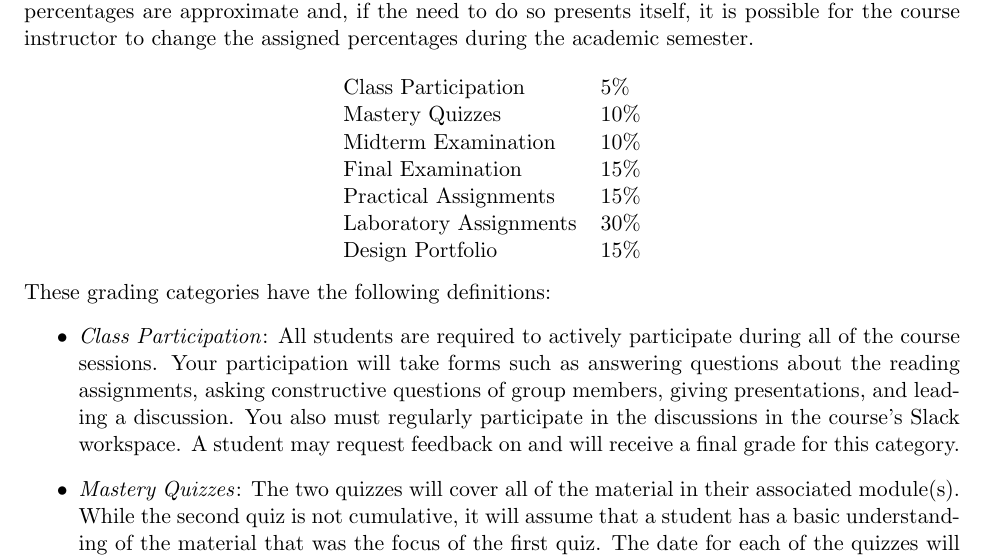
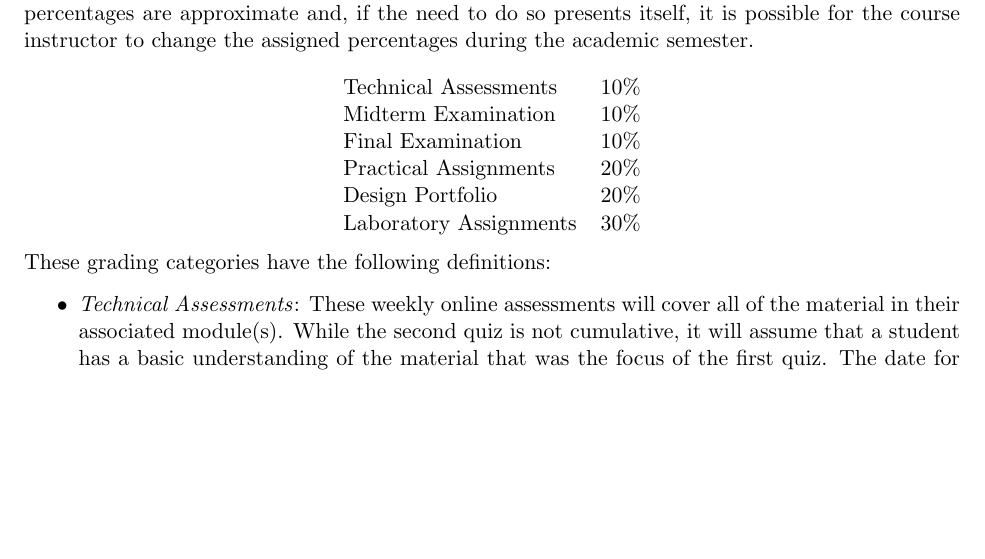
Before and after one commit to Allegheny-Computer-Science-302-F2020/cs302-F2020-syllabus, a LaTeX document (cs302F2020_syllabus.tex): part of page 3 of 6 before the commit and part of page 3 of 5 after it, cut so that both start at the same text, the shorter picture padded with empty space. Compiled offline with pdfLaTeX.

Commit message:
Revise the grading percentages in the cs302F2020_syllabus.tex.

```diff
--- a/cs302F2020_syllabus.tex
+++ b/cs302F2020_syllabus.tex
@@ -222,20 +222,22 @@ journals, and the popular press.
 
 \subsubsection*{Grading}
 
-The grade that a student receives in this class will be based on the following categories. All of these percentages are
-approximate and, if the need to do so presents itself, it is possible for the course instructor to change the assigned
+The grade that a student receives in this class will be based on the following
+categories. All of these percentages are approximate and, if the need to do so
+presents itself, it is possible for the course instructor to change the assigned
 percentages during the academic semester.
 
 \begin{center}
+
   \begin{tabular}{ll}
-    Class Participation        & 5\%  \\
-    Mastery Quizzes            & 10\% \\
+    Technical Assessments      & 10\% \\
     Midterm Examination        & 10\% \\
-    Final Examination          & 15\% \\
-    Practical Assignments      & 15\% \\
-    Laboratory Assignments     & 30\% \\
-    Design Portfolio           & 15\%
+    Final Examination          & 10\% \\
+    Practical Assignments      & 20\% \\
+    Design Portfolio           & 20\% \\
+    Laboratory Assignments     & 30\%
   \end{tabular}
+
 \end{center}
 
 \vspace*{-.05in}
@@ -247,15 +249,16 @@ These grading categories have the following definitions:
 
 \begin{itemize}
 
-  \item {\em Class Participation\/}: All students are required to actively
-    participate during all of the course sessions. Your participation will take
-    forms such as answering questions about the reading assignments, asking
-    constructive questions of group members, giving presentations, and leading a
-    discussion. You also must regularly participate in the discussions in the
-    course's Slack workspace. A student may request feedback on and will receive
-    a final grade for this category.
+  % \item {\em Class Participation\/}: All students are required to actively
+  %   participate during all of the course sessions. Your participation will take
+  %   forms such as answering questions about the reading assignments, asking
+  %   constructive questions of group members, giving presentations, and leading a
+  %   discussion. You also must regularly participate in the discussions in the
+  %   course's Slack workspace. A student may request feedback on and will receive
+  %   a final grade for this category.
 
-  \item {\em Mastery Quizzes\/}: The two quizzes will cover all of the material
-    in their associated module(s). While the second quiz is not cumulative, it
-    will assume that a student has a basic understanding of the material that
-    was the focus of the first quiz. The date for each of the quizzes will be
+  \item {\em Technical Assessments\/}: These weekly online assessments will
+    cover all of the material in their associated module(s). While the second
+    quiz is not cumulative, it will assume that a student has a basic
+    understanding of the material that was the focus of the first quiz. The date
+    for each of the quizzes will be announced at least one week in advance of
```
Also changed, not shown: cs302F2020_syllabus.tex (7 more changed lines).
